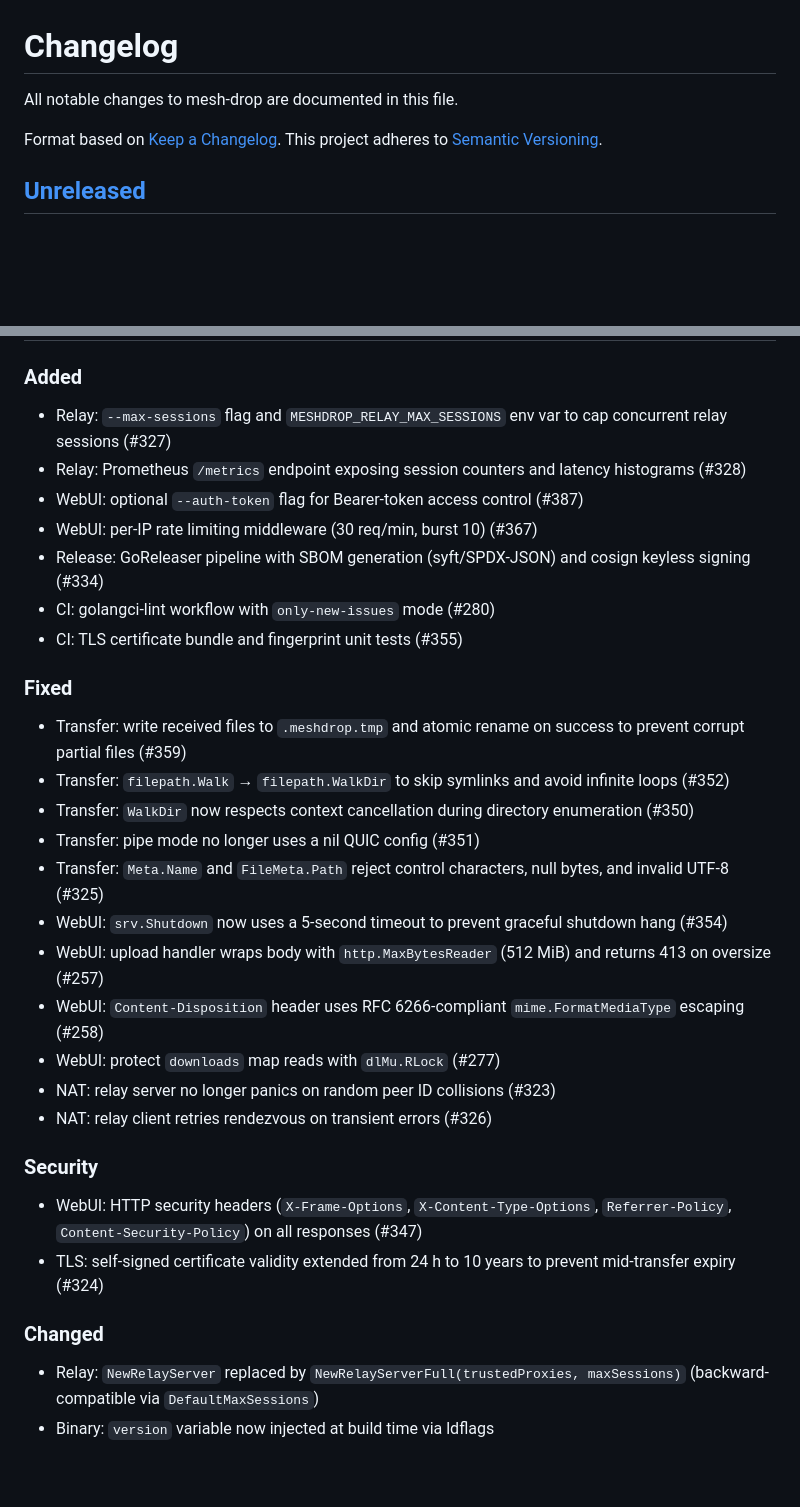
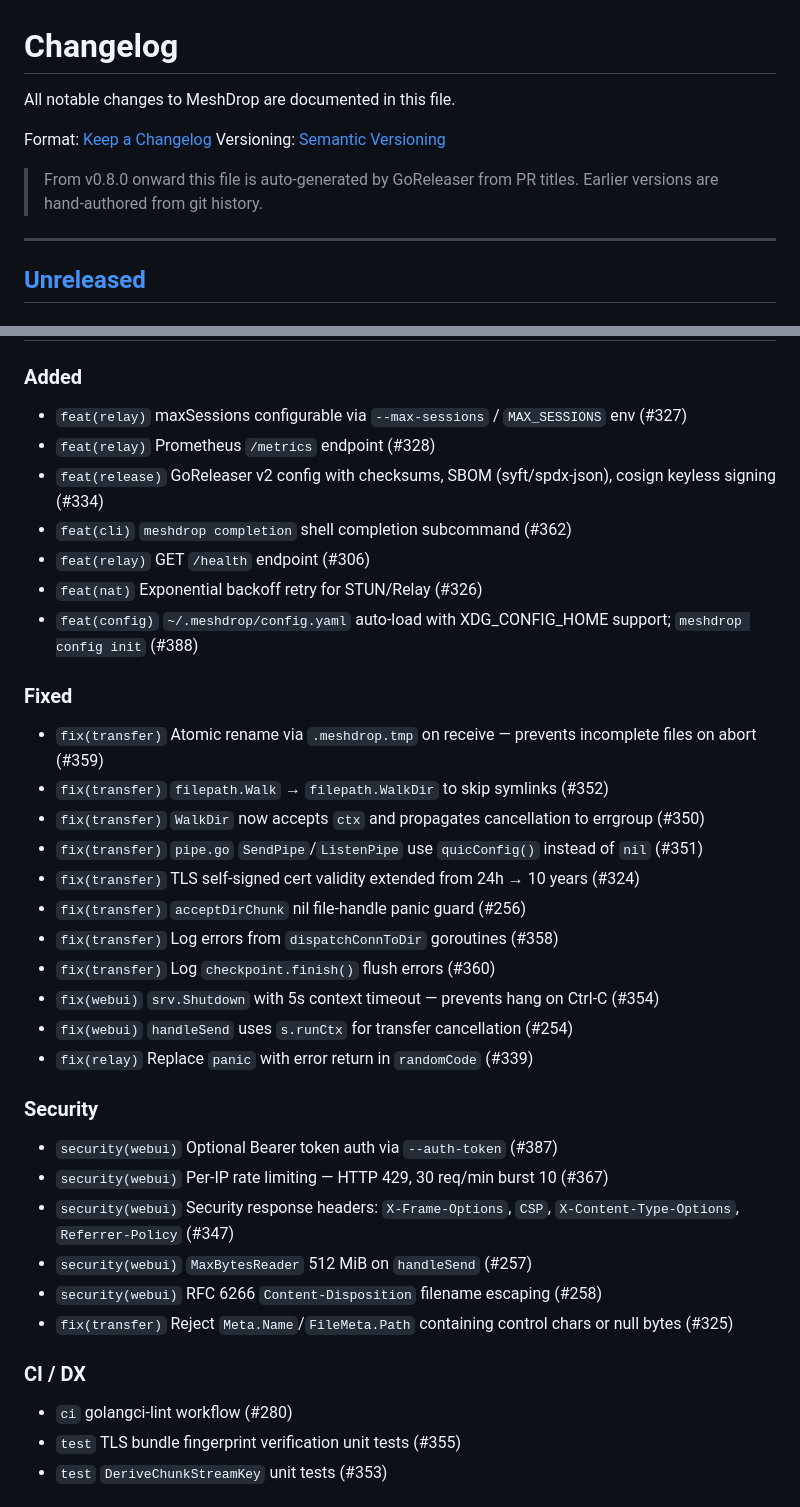
Before and after one commit to flipslidersand-labs/mesh-drop, a Markdown page: CHANGELOG.md, 2 parts joined by grey strips. GitHub-like rendering; blank space fills up the shorter version.

Commit message:
chore(docs): add CHANGELOG.md covering v0.1.0–v0.7.0 (#406) (#434)
Co-authored-by: Claude Sonnet 4.6 <noreply@anthropic.com>

```diff
--- a/CHANGELOG.md
+++ b/CHANGELOG.md
@@ -1,9 +1,14 @@
 # Changelog
 
-All notable changes to mesh-drop are documented in this file.
+All notable changes to MeshDrop are documented in this file.
 
-Format based on [Keep a Changelog](https://keepachangelog.com/en/1.1.0/).
-This project adheres to [Semantic Versioning](https://semver.org/spec/v2.0.0.html).
+Format: [Keep a Changelog](https://keepachangelog.com/en/1.1.0/)
+Versioning: [Semantic Versioning](https://semver.org/)
+
+> From v0.8.0 onward this file is auto-generated by GoReleaser from PR titles.
+> Earlier versions are hand-authored from git history.
+
+---
 
 ## [Unreleased]
 
@@ -11,31 +18,36 @@ This project adheres to [Semantic Versioning](https://semver.org/spec/v2.0.0.htm
 
 ### Added
-- Relay: `--max-sessions` flag and `MESHDROP_RELAY_MAX_SESSIONS` env var to cap concurrent relay sessions (#327)
-- Relay: Prometheus `/metrics` endpoint exposing session counters and latency histograms (#328)
-- WebUI: optional `--auth-token` flag for Bearer-token access control (#387)
-- WebUI: per-IP rate limiting middleware (30 req/min, burst 10) (#367)
-- Release: GoReleaser pipeline with SBOM generation (syft/SPDX-JSON) and cosign keyless signing (#334)
-- CI: golangci-lint workflow with `only-new-issues` mode (#280)
-- CI: TLS certificate bundle and fingerprint unit tests (#355)
+- `feat(relay)` maxSessions configurable via `--max-sessions` / `MAX_SESSIONS` env (#327)
+- `feat(relay)` Prometheus `/metrics` endpoint (#328)
+- `feat(release)` GoReleaser v2 config with checksums, SBOM (syft/spdx-json), cosign keyless signing (#334)
+- `feat(cli)` `meshdrop completion` shell completion subcommand (#362)
+- `feat(relay)` GET `/health` endpoint (#306)
+- `feat(nat)` Exponential backoff retry for STUN/Relay (#326)
+- `feat(config)` `~/.meshdrop/config.yaml` auto-load with XDG_CONFIG_HOME support; `meshdrop config init` (#388)
 
 ### Fixed
-- Transfer: write received files to `.meshdrop.tmp` and atomic rename on success to prevent corrupt partial files (#359)
-- Transfer: `filepath.Walk` → `filepath.WalkDir` to skip symlinks and avoid infinite loops (#352)
-- Transfer: `WalkDir` now respects context cancellation during directory enumeration (#350)
-- Transfer: pipe mode no longer uses a nil QUIC config (#351)
-- Transfer: `Meta.Name` and `FileMeta.Path` reject control characters, null bytes, and invalid UTF-8 (#325)
-- WebUI: `srv.Shutdown` now uses a 5-second timeout to prevent graceful shutdown hang (#354)
-- WebUI: upload handler wraps body with `http.MaxBytesReader` (512 MiB) and returns 413 on oversize (#257)
-- WebUI: `Content-Disposition` header uses RFC 6266-compliant `mime.FormatMediaType` escaping (#258)
-- WebUI: protect `downloads` map reads with `dlMu.RLock` (#277)
-- NAT: relay server no longer panics on random peer ID collisions (#323)
-- NAT: relay client retries rendezvous on transient errors (#326)
+- `fix(transfer)` Atomic rename via `.meshdrop.tmp` on receive — prevents incomplete files on abort (#359)
+- `fix(transfer)` `filepath.Walk` → `filepath.WalkDir` to skip symlinks (#352)
+- `fix(transfer)` `WalkDir` now accepts `ctx` and propagates cancellation to errgroup (#350)
+- `fix(transfer)` `pipe.go` `SendPipe`/`ListenPipe` use `quicConfig()` instead of `nil` (#351)
+- `fix(transfer)` TLS self-signed cert validity extended from 24h → 10 years (#324)
+- `fix(transfer)` `acceptDirChunk` nil file-handle panic guard (#256)
+- `fix(transfer)` Log errors from `dispatchConnToDir` goroutines (#358)
+- `fix(transfer)` Log `checkpoint.finish()` flush errors (#360)
+- `fix(webui)` `srv.Shutdown` with 5s context timeout — prevents hang on Ctrl-C (#354)
+- `fix(webui)` `handleSend` uses `s.runCtx` for transfer cancellation (#254)
+- `fix(relay)` Replace `panic` with error return in `randomCode` (#339)
 
 ### Security
-- WebUI: HTTP security headers (`X-Frame-Options`, `X-Content-Type-Options`, `Referrer-Policy`, `Content-Security-Policy`) on all responses (#347)
-- TLS: self-signed certificate validity extended from 24 h to 10 years to prevent mid-transfer expiry (#324)
+- `security(webui)` Optional Bearer token auth via `--auth-token` (#387)
+- `security(webui)` Per-IP rate limiting — HTTP 429, 30 req/min burst 10 (#367)
+- `security(webui)` Security response headers: `X-Frame-Options`, `CSP`, `X-Content-Type-Options`, `Referrer-Policy` (#347)
+- `security(webui)` `MaxBytesReader` 512 MiB on `handleSend` (#257)
+- `security(webui)` RFC 6266 `Content-Disposition` filename escaping (#258)
+- `fix(transfer)` Reject `Meta.Name`/`FileMeta.Path` containing control chars or null bytes (#325)
 
-### Changed
-- Relay: `NewRelayServer` replaced by `NewRelayServerFull(trustedProxies, maxSessions)` (backward-compatible via `DefaultMaxSessions`)
-- Binary: `version` variable now injected at build time via ldflags
+### CI / DX
+- `ci` golangci-lint workflow (#280)
+- `test` TLS bundle fingerprint verification unit tests (#355)
+- `test` `DeriveChunkStreamKey` unit tests (#353)
 
```
Also changed, not shown: other parts of CHANGELOG.md (+57 -20 lines).
